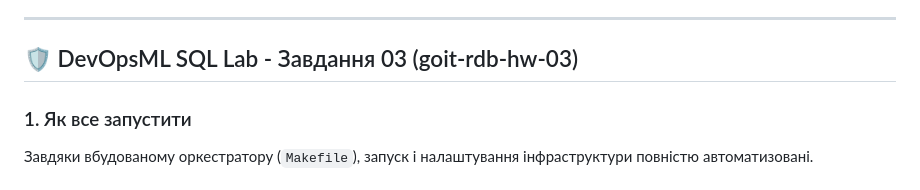
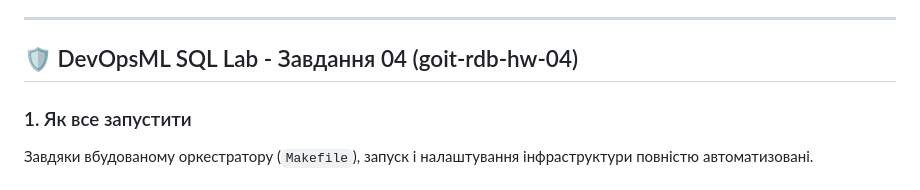
Before and after one commit to IRONKAGE/goit-rdb-hw-04, a Markdown page: README.md, the part around one of its changes. GitHub-like rendering.

```diff
--- a/README.md
+++ b/README.md
@@ -85,7 +85,7 @@
 
 ---
 
-## 🛡️ DevOpsML SQL Lab - Завдання 03 (goit-rdb-hw-03)
+## 🛡️ DevOpsML SQL Lab - Завдання 04 (goit-rdb-hw-04)
 
 ### 1. Як все запустити
 
```
Also changed, not shown: other parts of README.md (+3 -3 lines).
